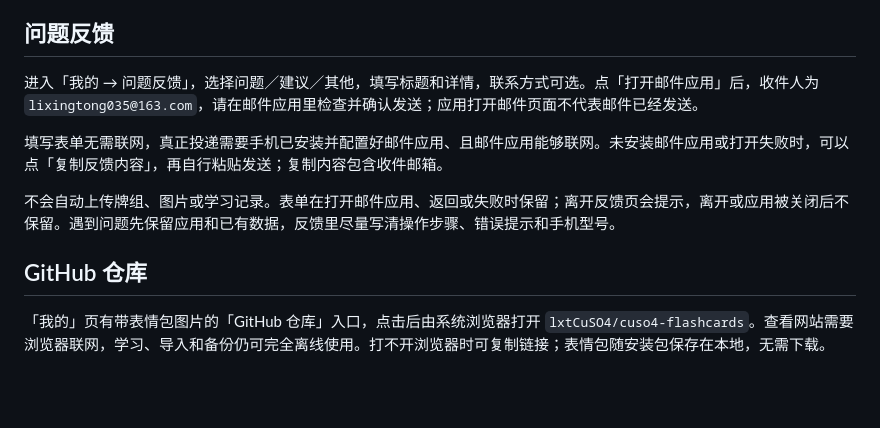
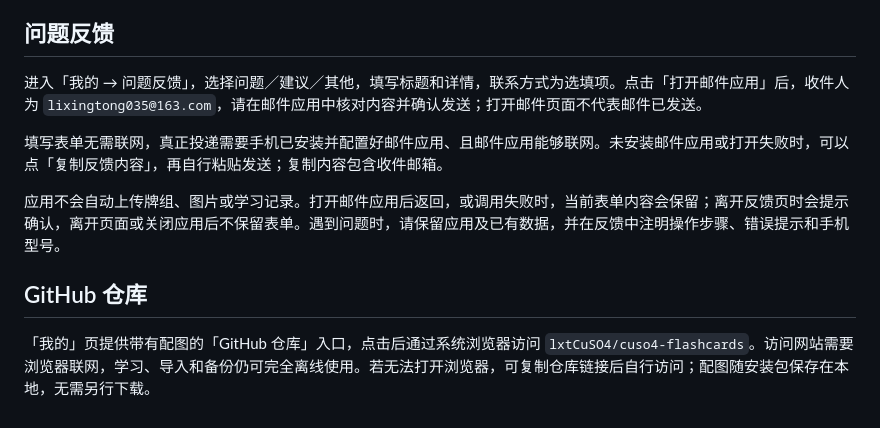
Before and after one commit to lxtCuSO4/cuso4-flashcards, a Markdown page: docs/user-guide.md, the part around one of its changes. Rendered like a GitHub page; blank space fills up the shorter version.

```diff
--- a/docs/user-guide.md
+++ b/docs/user-guide.md
@@ -128,12 +128,12 @@
 
 ## 问题反馈
 
-进入「我的 → 问题反馈」，选择问题／建议／其他，填写标题和详情，联系方式可选。点「打开邮件应用」后，收件人为 `lixingtong035@163.com`，请在邮件应用里检查并确认发送；应用打开邮件页面不代表邮件已经发送。
+进入「我的 → 问题反馈」，选择问题／建议／其他，填写标题和详情，联系方式为选填项。点击「打开邮件应用」后，收件人为 `lixingtong035@163.com`，请在邮件应用中核对内容并确认发送；打开邮件页面不代表邮件已发送。
 
 填写表单无需联网，真正投递需要手机已安装并配置好邮件应用、且邮件应用能够联网。未安装邮件应用或打开失败时，可以点「复制反馈内容」，再自行粘贴发送；复制内容包含收件邮箱。
 
-不会自动上传牌组、图片或学习记录。表单在打开邮件应用、返回或失败时保留；离开反馈页会提示，离开或应用被关闭后不保留。遇到问题先保留应用和已有数据，反馈里尽量写清操作步骤、错误提示和手机型号。
+应用不会自动上传牌组、图片或学习记录。打开邮件应用后返回，或调用失败时，当前表单内容会保留；离开反馈页时会提示确认，离开页面或关闭应用后不保留表单。遇到问题时，请保留应用及已有数据，并在反馈中注明操作步骤、错误提示和手机型号。
 
 ## GitHub 仓库
 
-「我的」页有带表情包图片的「GitHub 仓库」入口，点击后由系统浏览器打开 `lxtCuSO4/cuso4-flashcards`。查看网站需要浏览器联网，学习、导入和备份仍可完全离线使用。打不开浏览器时可复制链接；表情包随安装包保存在本地，无需下载。
+「我的」页提供带有配图的「GitHub 仓库」入口，点击后通过系统浏览器访问 `lxtCuSO4/cuso4-flashcards`。访问网站需要浏览器联网，学习、导入和备份仍可完全离线使用。若无法打开浏览器，可复制仓库链接后自行访问；配图随安装包保存在本地，无需另行下载。
```
Also changed, not shown: other parts of docs/user-guide.md (+33 -33 lines).
